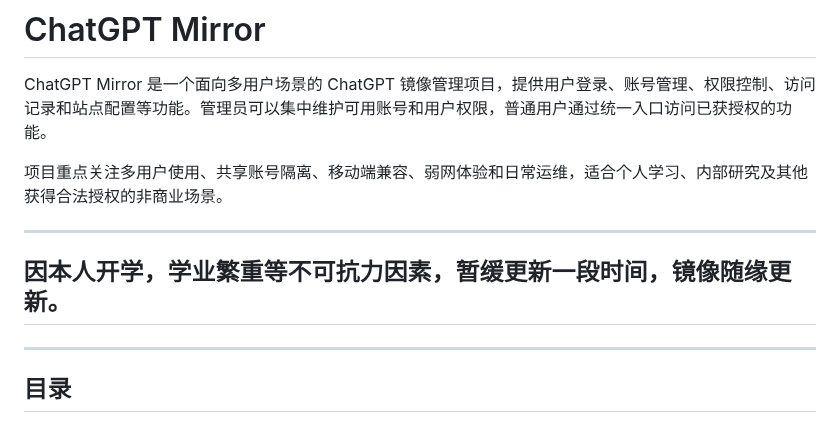
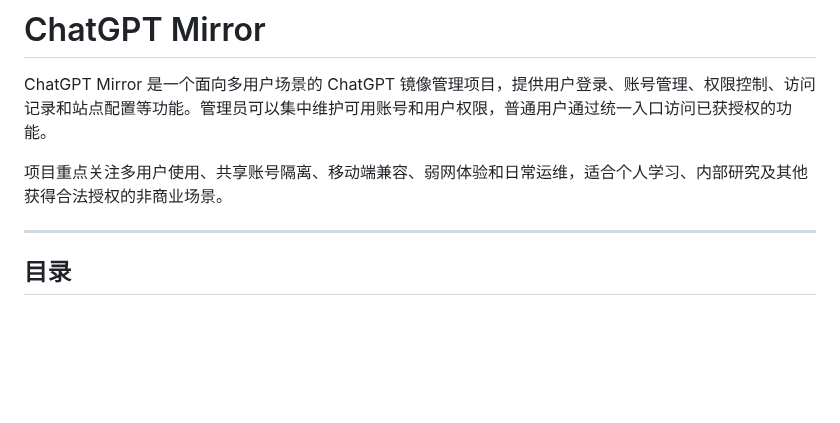
Before and after one commit to Jasa-Chi-Ray/chatgpt-mirror, a Markdown page: README.md, the part around the change. Drawn GitHub-style; blank space fills up the shorter version.

```diff
--- a/README.md
+++ b/README.md
@@ -4,8 +4,6 @@ ChatGPT Mirror 是一个面向多用户场景的 ChatGPT 镜像管理项目，
 
 项目重点关注多用户使用、共享账号隔离、移动端兼容、弱网体验和日常运维，适合个人学习、内部研究及其他获得合法授权的非商业场景。
 
----
-## 因本人开学，学业繁重等不可抗力因素，暂缓更新一段时间，镜像随缘更新。
 ---
 
 ## 目录
```
